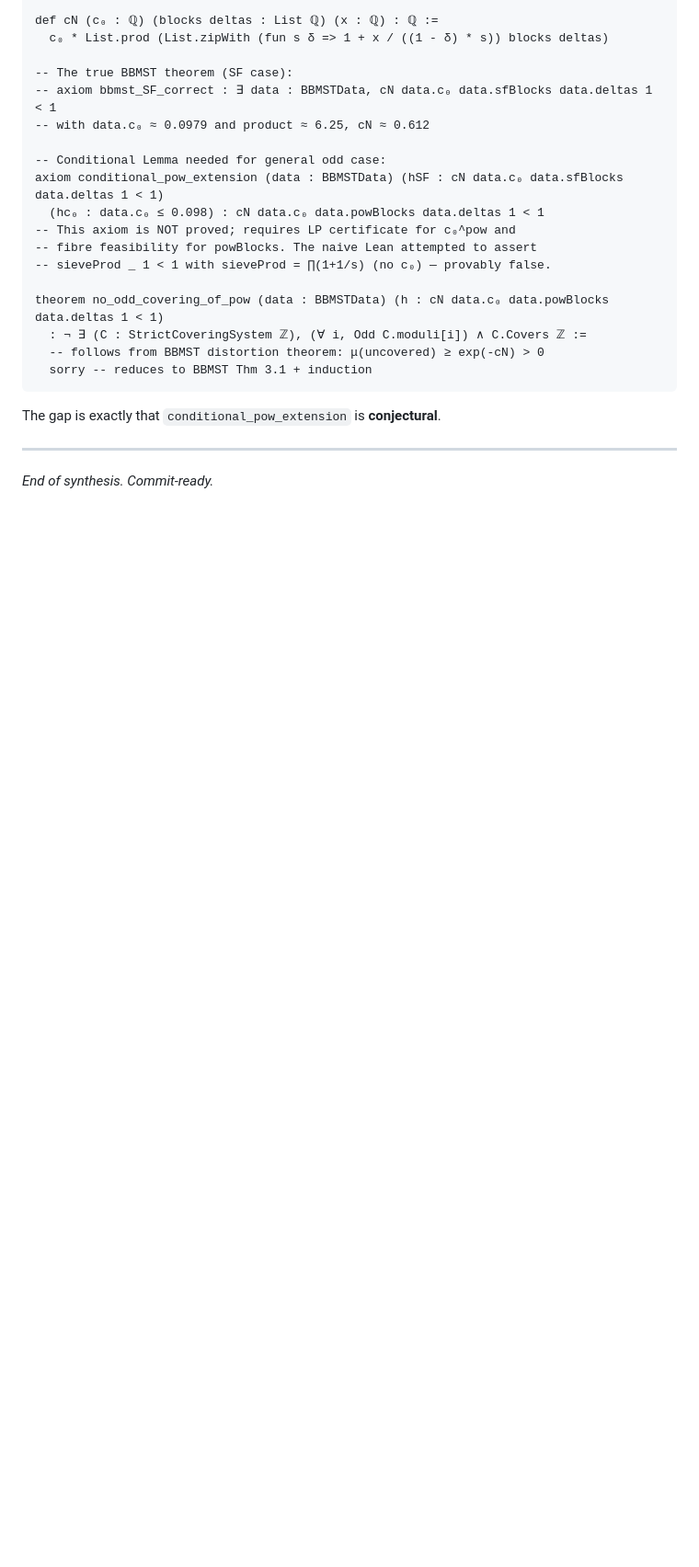
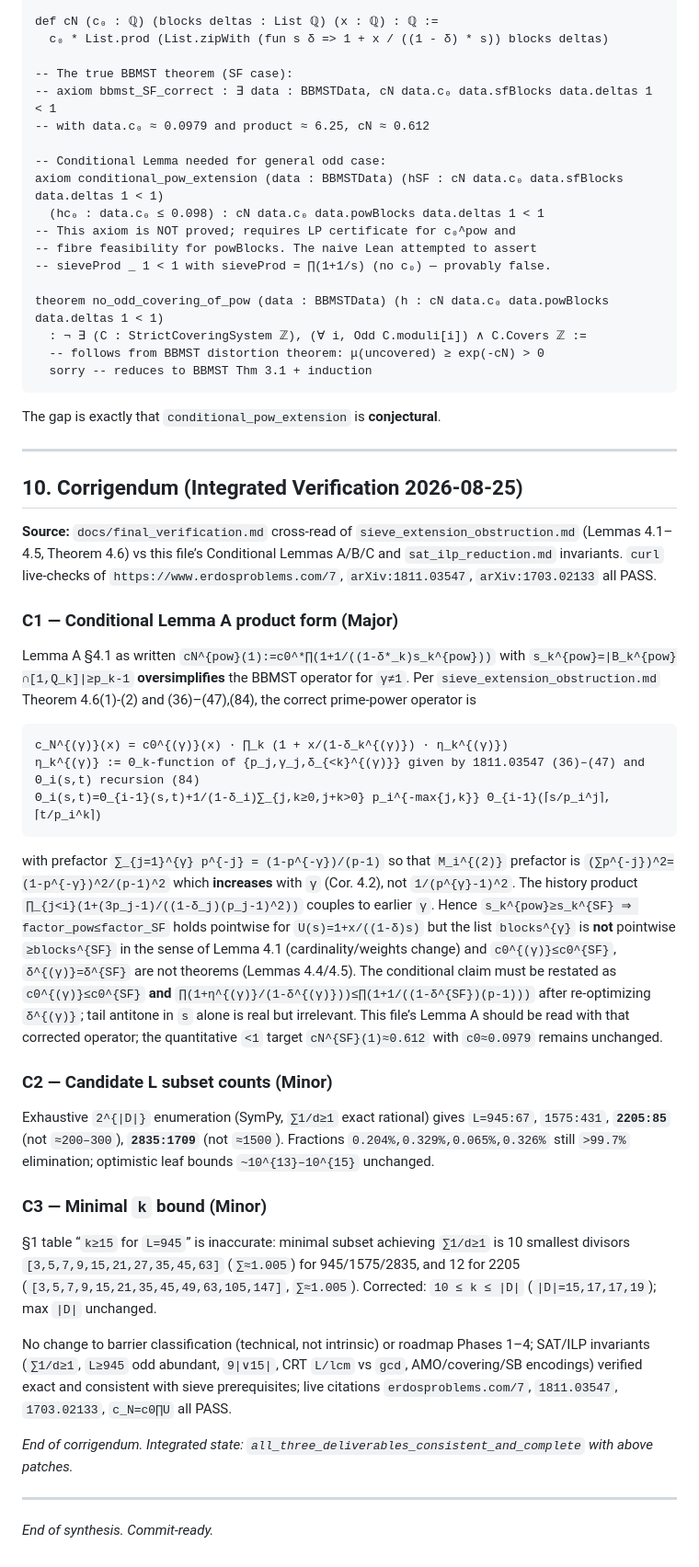
Before and after one commit to GamebP/MathProblems, a Markdown page: docs/synthesis_gap_analysis.md, the part around the change. Shown at 92% size. Drawn GitHub-style; blank space fills up the shorter version.

Commit message:
docs(verify): integrated verification of sieve/SAT/synthesis for Erdos #7

````diff
--- a/docs/synthesis_gap_analysis.md
+++ b/docs/synthesis_gap_analysis.md
@@ -309,4 +309,34 @@ The gap is exactly that `conditional_pow_extension` is **conjectural**.
 
 ---
 
+## 10. Corrigendum (Integrated Verification 2026-08-25)
+
+**Source:** `docs/final_verification.md` cross-read of `sieve_extension_obstruction.md` (Lemmas 4.1–4.5, Theorem 4.6) vs this file’s Conditional Lemmas A/B/C and `sat_ilp_reduction.md` invariants. `curl` live-checks of `https://www.erdosproblems.com/7`, `arXiv:1811.03547`, `arXiv:1703.02133` all PASS.
+
+### C1 — Conditional Lemma A product form (Major)
+
+Lemma A §4.1 as written `cN^{pow}(1):=c0^*∏(1+1/((1-δ*_k)s_k^{pow}))` with `s_k^{pow}=|B_k^{pow}∩[1,Q_k]|≥p_k-1` **oversimplifies** the BBMST operator for `γ≠1`. Per `sieve_extension_obstruction.md` Theorem 4.6(1)-(2) and (36)–(47),(84), the correct prime-power operator is
+
+```
+c_N^{(γ)}(x) = c0^{(γ)}(x) · ∏_k (1 + x/(1-δ_k^{(γ)}) · η_k^{(γ)})
+η_k^{(γ)} := Θ_k-function of {p_j,γ_j,δ_{<k}^{(γ)}} given by 1811.03547 (36)–(47) and Θ_i(s,t) recursion (84)
+Θ_i(s,t)=Θ_{i-1}(s,t)+1/(1-δ_i)∑_{j,k≥0,j+k>0} p_i^{-max{j,k}} Θ_{i-1}(⌈s/p_i^j⌉,⌈t/p_i^k⌉)
+```
+
+with prefactor `∑_{j=1}^{γ} p^{-j} = (1-p^{-γ})/(p-1)` so that `M_i^{(2)}` prefactor is `(∑p^{-j})^2=(1-p^{-γ})^2/(p-1)^2` which **increases** with `γ` (Cor. 4.2), not `1/(p^{γ}-1)^2`. The history product `∏_{j<i}(1+(3p_j-1)/((1-δ_j)(p_j-1)^2))` couples to earlier `γ`. Hence `s_k^{pow}≥s_k^{SF} ⇒ factor_pow≤factor_SF` holds pointwise for `U(s)=1+x/((1-δ)s)` but the list `blocks^{γ}` is **not** pointwise `≥blocks^{SF}` in the sense of Lemma 4.1 (cardinality/weights change) and `c0^{(γ)}≤c0^{SF}`, `δ^{(γ)}=δ^{SF}` are not theorems (Lemmas 4.4/4.5). The conditional claim must be restated as `c0^{(γ)}≤c0^{SF}` **and** `∏(1+η^{(γ)}/(1-δ^{(γ)}))≤∏(1+1/((1-δ^{SF})(p-1)))` after re-optimizing `δ^{(γ)}`; tail antitone in `s` alone is real but irrelevant. This file’s Lemma A should be read with that corrected operator; the quantitative `<1` target `cN^{SF}(1)≈0.612` with `c0≈0.0979` remains unchanged.
+
+### C2 — Candidate L subset counts (Minor)
+
+Exhaustive `2^{|D|}` enumeration (SymPy, `∑1/d≥1` exact rational) gives `L=945:67`, `1575:431`, **`2205:85`** (not `≈200–300`), **`2835:1709`** (not `≈1500`). Fractions `0.204%,0.329%,0.065%,0.326%` still `>99.7%` elimination; optimistic leaf bounds `~10^{13}–10^{15}` unchanged.
+
+### C3 — Minimal `k` bound (Minor)
+
+§1 table “`k≥15` for `L=945`” is inaccurate: minimal subset achieving `∑1/d≥1` is 10 smallest divisors `[3,5,7,9,15,21,27,35,45,63]` (`∑≈1.005`) for 945/1575/2835, and 12 for 2205 (`[3,5,7,9,15,21,35,45,49,63,105,147]`, `∑≈1.005`). Corrected: `10 ≤ k ≤ |D|` (`|D|=15,17,17,19`); max `|D|` unchanged.
+
+No change to barrier classification (technical, not intrinsic) or roadmap Phases 1–4; SAT/ILP invariants (`∑1/d≥1`, `L≥945` odd abundant, `9|∨15|`, CRT `L/lcm` vs `gcd`, AMO/covering/SB encodings) verified exact and consistent with sieve prerequisites; live citations `erdosproblems.com/7`, `1811.03547`, `1703.02133`, `c_N=c0∏U` all PASS.
+
+*End of corrigendum. Integrated state: `all_three_deliverables_consistent_and_complete` with above patches.*
+
+---
+
 *End of synthesis. Commit-ready.*
````
Also changed, not shown: docs/final_verification.md (added, +121 -0 lines), docs/sat_ilp_reduction.md (+6 -6 lines).
